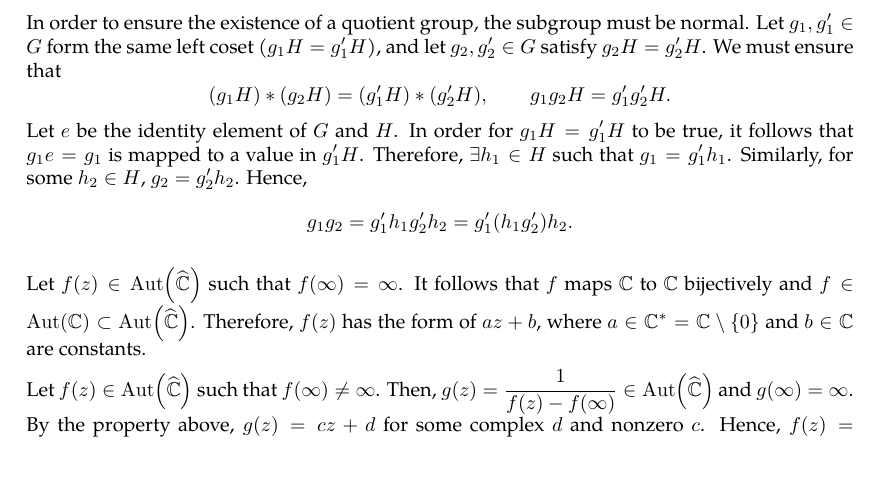
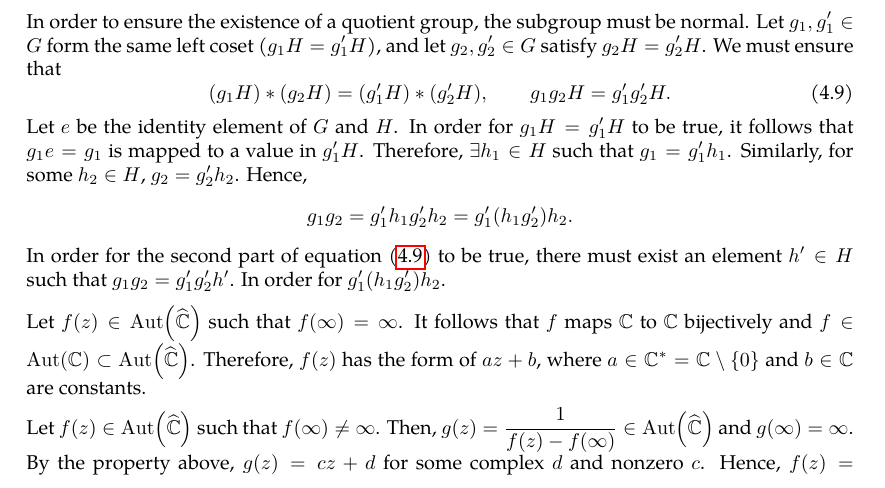
Before and after one commit to slipperking/complex-analysis-latex, a LaTeX document (main.tex): part of page 82 of 93, cut so that both start at the same text. Compiled offline with pdfLaTeX.

Commit message:
overleaf_to_git (Sun Jul  6 18:25:22 2025 -0700): update main.tex from r17162 to r17165

```diff
--- a/main.tex
+++ b/main.tex
@@ -2045,7 +2045,10 @@ To make more profound conclusions on the structure of \(\Aut\qty(\riemannsphere)
 \begin{definition}[Quotient Group]\label{def:quotientgroup}
 	Let \(G\) be a group, and let \(H\subseteq G\) be a normal subgroup. Then the \textit{quotient group} of \(G\) by \(H\) is defined as \[G/H=\cbraces{gH}{g\in G}.\] The operation (\(*\)) on the quotient group is defined as \((g_1H)*(g_2H)=g_1g_2H\), where \(g_1,g_2\in G\) and \(g_1H,g_2H\in G/H\).
 \end{definition}
-In order to ensure the existence of a quotient group, the subgroup must be normal. Let \(g_1,g_1'\in G\) form the same left coset (\(g_1H=g_1'H\)), and let \(g_2,g_2'\in G\) satisfy \(g_2H=g_2'H\). We must ensure that \[(g_1H)*(g_2H)=(g_1'H)*(g_2'H),\qquad g_1g_2H=g_1'g_2'H.\] Let \(e\) be the identity element of \(G\) and \(H\). In order for \(g_1H=g_1'H\) to be true, it follows that \(g_1e=g_1\) is mapped to a value in \(g_1'H\). Therefore, \(\exists h_1\in H\) such that \(g_1=g_1'h_1\). Similarly, for some \(h_2\in H\), \(g_2=g_2'h_2\). Hence, \[g_1g_2=g_1'h_1g_2'h_2=g_1'\qty(h_1g_2')h_2.\]
+In order to ensure the existence of a quotient group, the subgroup must be normal. Let \(g_1,g_1'\in G\) form the same left coset (\(g_1H=g_1'H\)), and let \(g_2,g_2'\in G\) satisfy \(g_2H=g_2'H\). We must ensure that \begin{equation}
+	(g_1H)*(g_2H)=(g_1'H)*(g_2'H),\qquad g_1g_2H=g_1'g_2'H.\label{eq:quotientgroupcosetoperation}
+\end{equation}
+Let \(e\) be the identity element of \(G\) and \(H\). In order for \(g_1H=g_1'H\) to be true, it follows that \(g_1e=g_1\) is mapped to a value in \(g_1'H\). Therefore, \(\exists h_1\in H\) such that \(g_1=g_1'h_1\). Similarly, for some \(h_2\in H\), \(g_2=g_2'h_2\). Hence, \[g_1g_2=g_1'h_1g_2'h_2=g_1'\qty(h_1g_2')h_2.\] In order for the second part of equation~\eqref{eq:quotientgroupcosetoperation} to be true, there must exist an element \(h'\in H\) such that \(g_1g_2=g_1'g_2'h'\). In order for \(g_1'\qty(h_1g_2')h_2\).
 
 Let \(f(z)\in \Aut\qty(\riemannsphere)\) such that \(f(\infty)=\infty\). It follows that \(f\) maps \(\mathbb{C}\) to \(\mathbb{C}\) bijectively and \(f\in\Aut(\mathbb{C})\subset\Aut\qty(\riemannsphere)\). Therefore, \(f(z)\) has the form of \(az+b\), where \(a\in\mathbb{C}^*=\mathbb{C}\setminus\qty{0}\) and \(b\in\mathbb{C}\) are constants.
 
```
